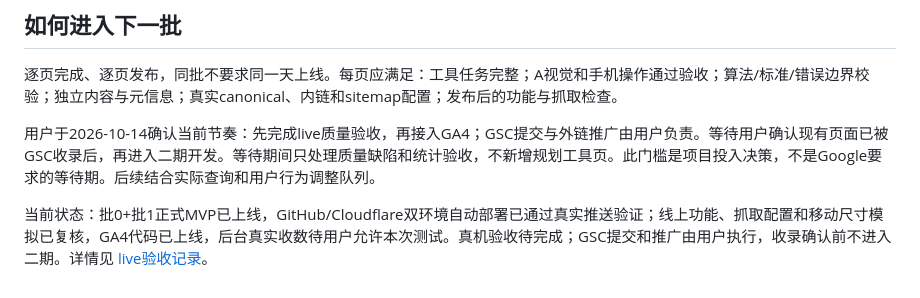
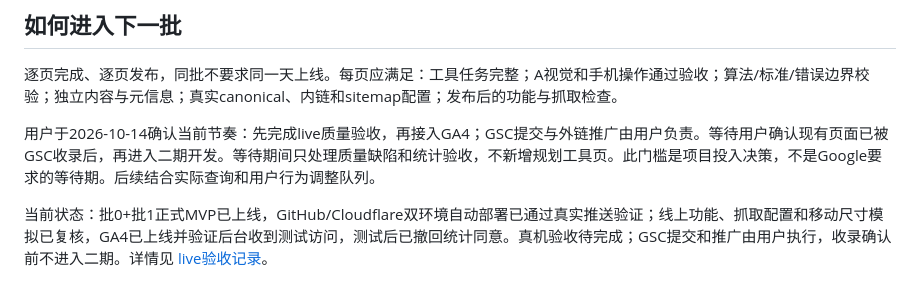
Before and after one commit to xuyuji/morse-code-generator, a Markdown page: spec/development-plan.md, the part around the change. Rendered like a GitHub page.

```diff
--- a/spec/development-plan.md
+++ b/spec/development-plan.md
@@ -59,4 +59,4 @@
 
 用户于2026-10-14确认当前节奏：先完成live质量验收，再接入GA4；GSC提交与外链推广由用户负责。等待用户确认现有页面已被GSC收录后，再进入二期开发。等待期间只处理质量缺陷和统计验收，不新增规划工具页。此门槛是项目投入决策，不是Google要求的等待期。后续结合实际查询和用户行为调整队列。
 
-当前状态：批0+批1正式MVP已上线，GitHub/Cloudflare双环境自动部署已通过真实推送验证；线上功能、抓取配置和移动尺寸模拟已复核，GA4代码已上线，后台真实收数待用户允许本次测试。真机验收待完成；GSC提交和推广由用户执行，收录确认前不进入二期。详情见 [live验收记录](../docs/live-acceptance-2026-10-14.md)。
+当前状态：批0+批1正式MVP已上线，GitHub/Cloudflare双环境自动部署已通过真实推送验证；线上功能、抓取配置和移动尺寸模拟已复核，GA4已上线并验证后台收到测试访问，测试后已撤回统计同意。真机验收待完成；GSC提交和推广由用户执行，收录确认前不进入二期。详情见 [live验收记录](../docs/live-acceptance-2026-10-14.md)。
```
Also changed, not shown: docs/live-acceptance-2026-10-14.md (+7 -2 lines).
